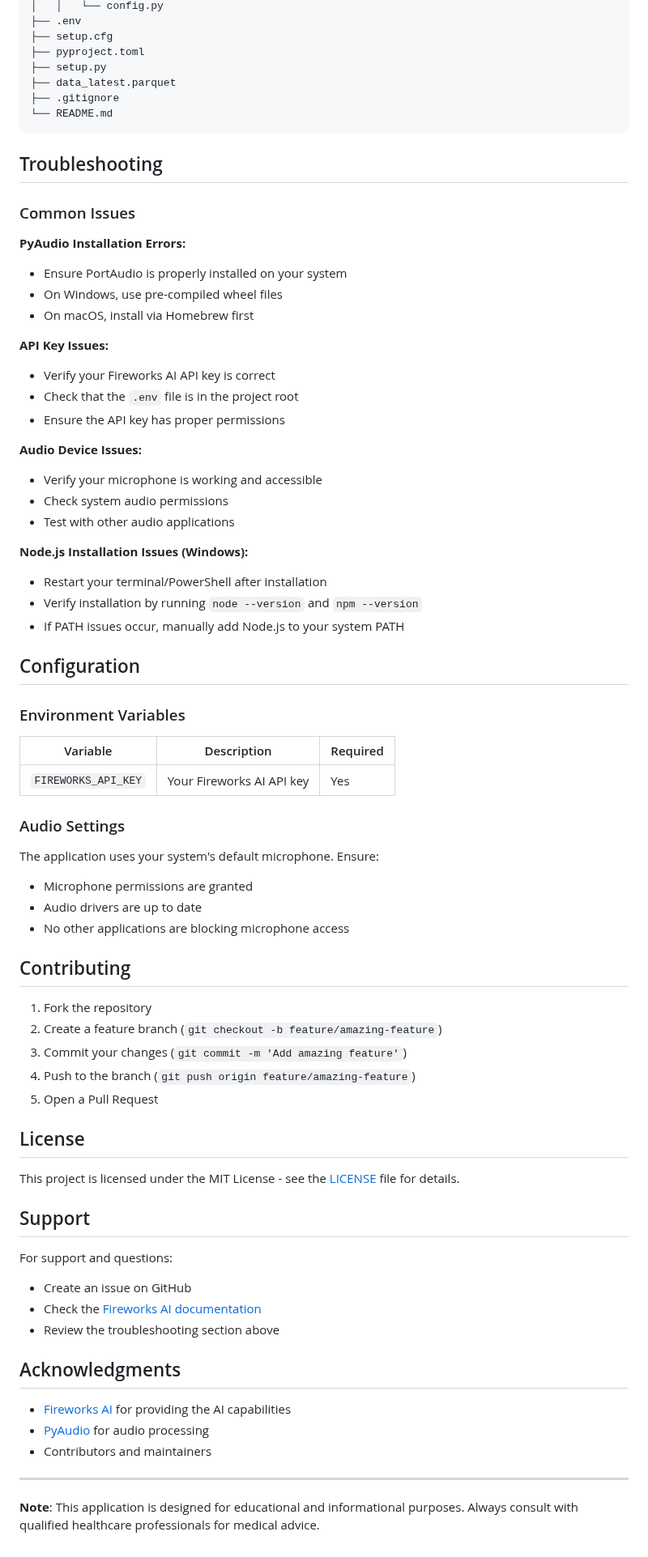
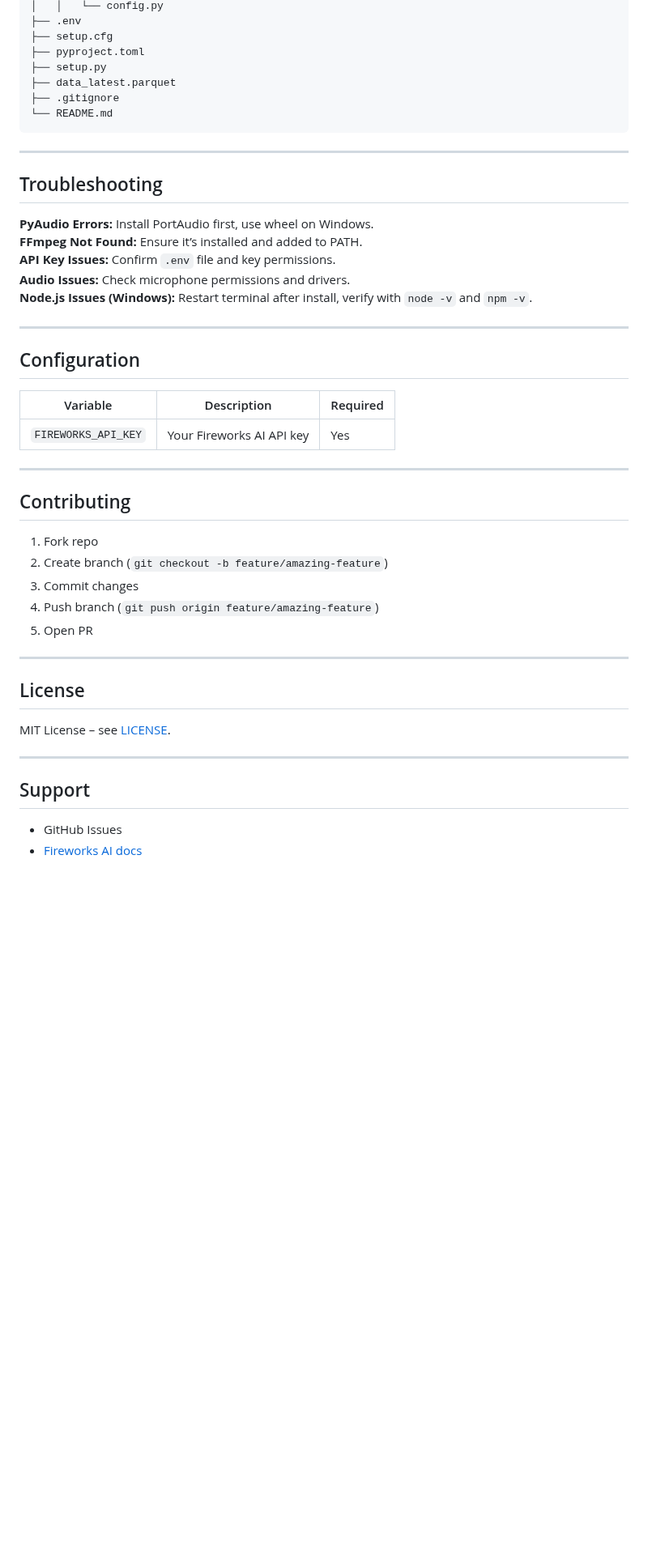
Before and after one commit to Andalusia-Data-Science-Team/medical_voice_recognition, a Markdown page: README.md, the part around one of its changes. Shown at 81% size. Rendered like a GitHub page; blank space fills up the shorter version.

````diff
--- a/README.md
+++ b/README.md
@@ -165,70 +162,40 @@ medical-voice-assistant/
 └── README.md
 ```
 
+---
+
 ## Troubleshooting
 
-### Common Issues
+**PyAudio Errors:** Install PortAudio first, use wheel on Windows.
+**FFmpeg Not Found:** Ensure it’s installed and added to PATH.
+**API Key Issues:** Confirm `.env` file and key permissions.
+**Audio Issues:** Check microphone permissions and drivers.
+**Node.js Issues (Windows):** Restart terminal after install, verify with `node -v` and `npm -v`.
 
-**PyAudio Installation Errors:**
-- Ensure PortAudio is properly installed on your system
-- On Windows, use pre-compiled wheel files
-- On macOS, install via Homebrew first
-
-**API Key Issues:**
-- Verify your Fireworks AI API key is correct
-- Check that the `.env` file is in the project root
-- Ensure the API key has proper permissions
-
-**Audio Device Issues:**
-- Verify your microphone is working and accessible
-- Check system audio permissions
-- Test with other audio applications
-
-**Node.js Installation Issues (Windows):**
-- Restart your terminal/PowerShell after installation
-- Verify installation by running `node --version` and `npm --version`
-- If PATH issues occur, manually add Node.js to your system PATH
+---
 
 ## Configuration
-
-### Environment Variables
 
 | Variable | Description | Required |
 |----------|-------------|----------|
 | `FIREWORKS_API_KEY` | Your Fireworks AI API key | Yes |
 
-### Audio Settings
-
-The application uses your system's default microphone. Ensure:
-- Microphone permissions are granted
-- Audio drivers are up to date
-- No other applications are blocking microphone access
+---
 
 ## Contributing
-
-1. Fork the repository
-2. Create a feature branch (`git checkout -b feature/amazing-feature`)
-3. Commit your changes (`git commit -m 'Add amazing feature'`)
-4. Push to the branch (`git push origin feature/amazing-feature`)
-5. Open a Pull Request
-
-## License
-
-This project is licensed under the MIT License - see the [LICENSE](LICENSE) file for details.
-
-## Support
-
-For support and questions:
-- Create an issue on GitHub
-- Check the [Fireworks AI documentation](https://docs.fireworks.ai/)
-- Review the troubleshooting section above
-
-## Acknowledgments
-
-- [Fireworks AI](https://fireworks.ai/) for providing the AI capabilities
-- [PyAudio](https://pypi.org/project/PyAudio/) for audio processing
-- Contributors and maintainers
+1. Fork repo
+2. Create branch (`git checkout -b feature/amazing-feature`)
+3. Commit changes
+4. Push branch (`git push origin feature/amazing-feature`)
+5. Open PR
 
 ---
 
-**Note**: This application is designed for educational and informational purposes. Always consult with qualified healthcare professionals for medical advice.
+## License
+MIT License – see [LICENSE](LICENSE).
+
+---
+
+## Support
+- GitHub Issues
+- [Fireworks AI docs](https://docs.fireworks.ai/)
````
Also changed, not shown: other parts of README.md (+42 -45 lines).
